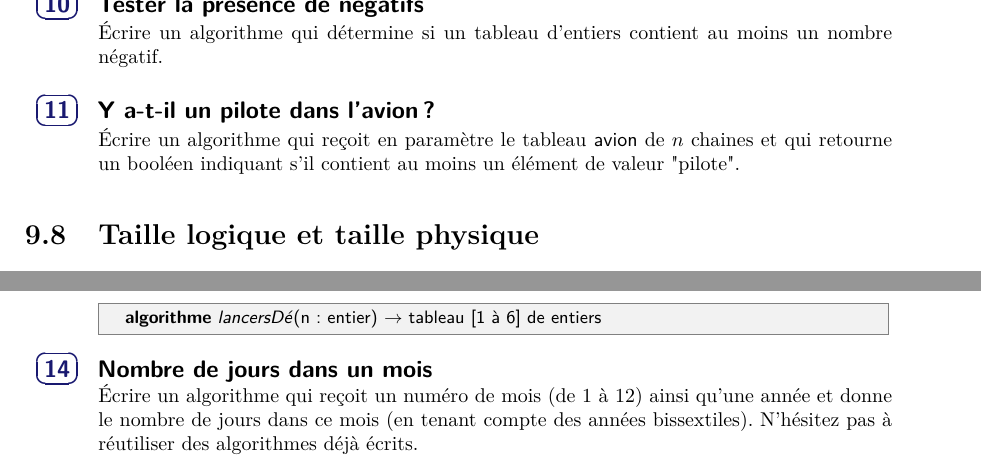
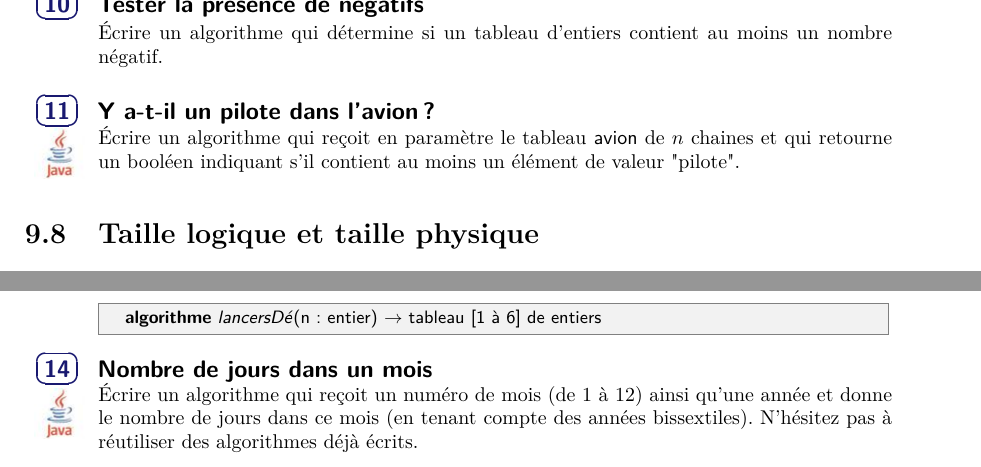
Before and after one commit to HEB-ESI/DEV1-ALG-Syllabus-Algo, a LaTeX book (dev1-alg-syllabus.tex, which reads syllabus/tableau/tableau.tex): two parts of pages 90 and 92 of 165, joined at a grey line, cut so that both start at the same text. Compiled offline with pdfLaTeX.

Commit message:
ch.9 - ajout des logos Java

```diff
--- a/syllabus/tableau/tableau.tex
+++ b/syllabus/tableau/tableau.tex
@@ -596,6 +596,7 @@
 			\end{Exercice}
 
 			\begin{Exercice}{Y a-t-il un pilote dans l’avion~?}
+				\marginicon{java}
 				Écrire un algorithme qui reçoit en paramètre le tableau
 				\lda{avion} de $n$ chaines
 				et qui retourne un booléen
@@ -851,6 +852,7 @@
 		\end{Exercice}
 
 		\begin{Exercice}{Nombre de jours dans un mois}
+				\marginicon{java}
 			Écrire un algorithme qui reçoit un numéro de mois (de 1 à 12)
 			ainsi qu’une année et donne le nombre de jours dans ce mois
 			(en tenant compte des années bissextiles).
```
Also changed, not shown: dev1-alg-syllabus.pdf, syllabus/tableau/tableau.tex (2 more changed lines).
